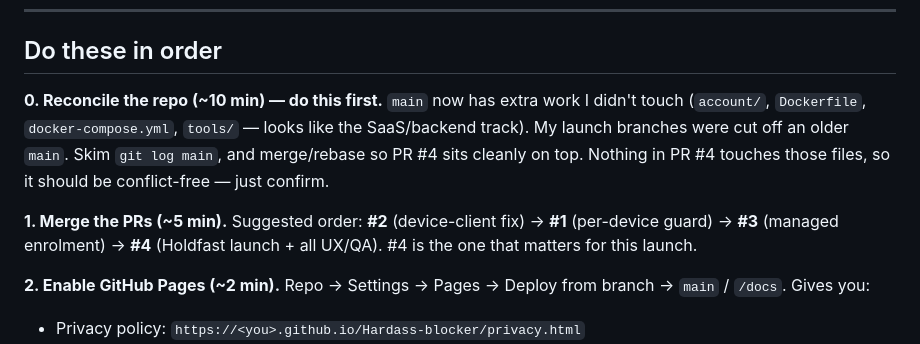
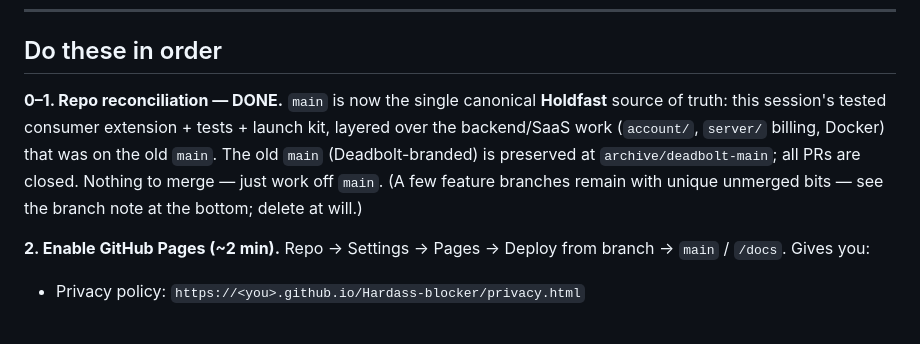
Before and after one commit to Edthenerdy/Hardass-blocker, a Markdown page: docs/TOMORROW.md, the part around the change. Drawn GitHub-style; blank space fills up the shorter version.

Commit message:
Update handoff: repo reconciled, main is canonical Holdfast
Co-Authored-By: Claude Opus 4.8 <noreply@anthropic.com>

```diff
--- a/docs/TOMORROW.md
+++ b/docs/TOMORROW.md
@@ -12,15 +12,13 @@ Your total time below ≈ **1.5–2 hours**, most of it the Web Store form + smo
 
 ## Do these in order
 
-**0. Reconcile the repo (~10 min) — do this first.**
-`main` now has extra work I didn't touch (`account/`, `Dockerfile`, `docker-compose.yml`,
-`tools/` — looks like the SaaS/backend track). My launch branches were cut off an
-older `main`. Skim `git log main`, and merge/rebase so PR #4 sits cleanly on top.
-Nothing in PR #4 touches those files, so it should be conflict-free — just confirm.
-
-**1. Merge the PRs (~5 min).** Suggested order: **#2** (device-client fix) → **#1**
-(per-device guard) → **#3** (managed enrolment) → **#4** (Holdfast launch + all UX/QA).
-#4 is the one that matters for this launch.
+**0–1. Repo reconciliation — DONE.** `main` is now the single canonical **Holdfast**
+source of truth: this session's tested consumer extension + tests + launch kit,
+layered over the backend/SaaS work (`account/`, `server/` billing, Docker) that was
+on the old `main`. The old `main` (Deadbolt-branded) is preserved at
+`archive/deadbolt-main`; all PRs are closed. Nothing to merge — just work off `main`.
+(A few feature branches remain with unique unmerged bits — see the branch note at the
+bottom; delete at will.)
 
 **2. Enable GitHub Pages (~2 min).** Repo → Settings → Pages → Deploy from branch →
 `main` / `/docs`. Gives you:
```
